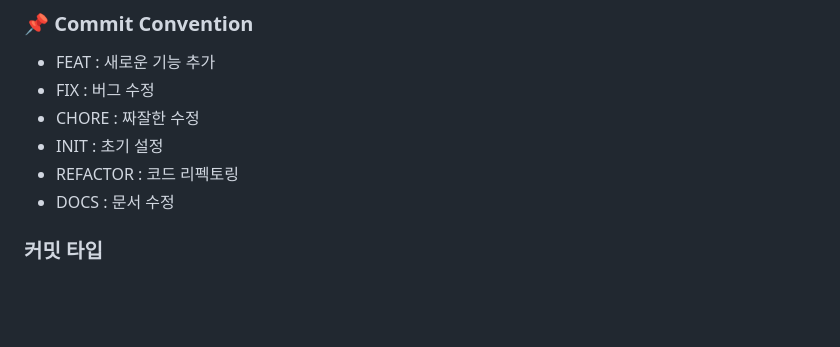
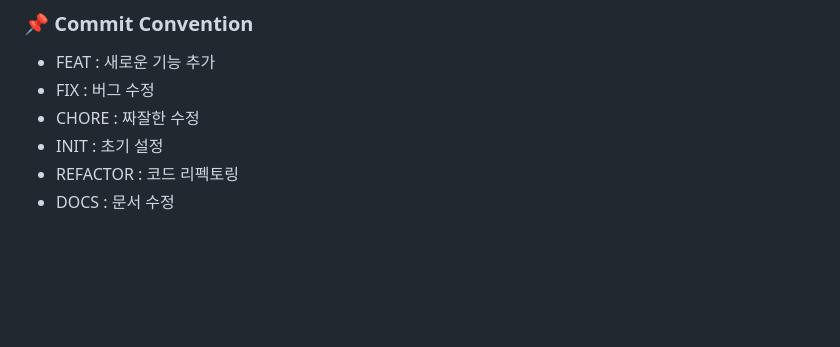
Before and after one commit to woorifisa-service-dev/2nd-find-your-similarity, a Markdown page: README.md, the part around one of its changes. GitHub-like rendering; blank space fills up the shorter version.

```diff
--- a/README.md
+++ b/README.md
@@ -176,8 +176,6 @@ API를 호출할 때는 검색어와 검색 조건을 Query String  형식의
 * REFACTOR : 코드 리펙토링
 * DOCS : 문서 수정
 
-### **커밋 타입**
-
 <br /><br />
 
 ## ✍🏻 Code Convention
```
Also changed, not shown: other parts of README.md (+1 -1 lines).
